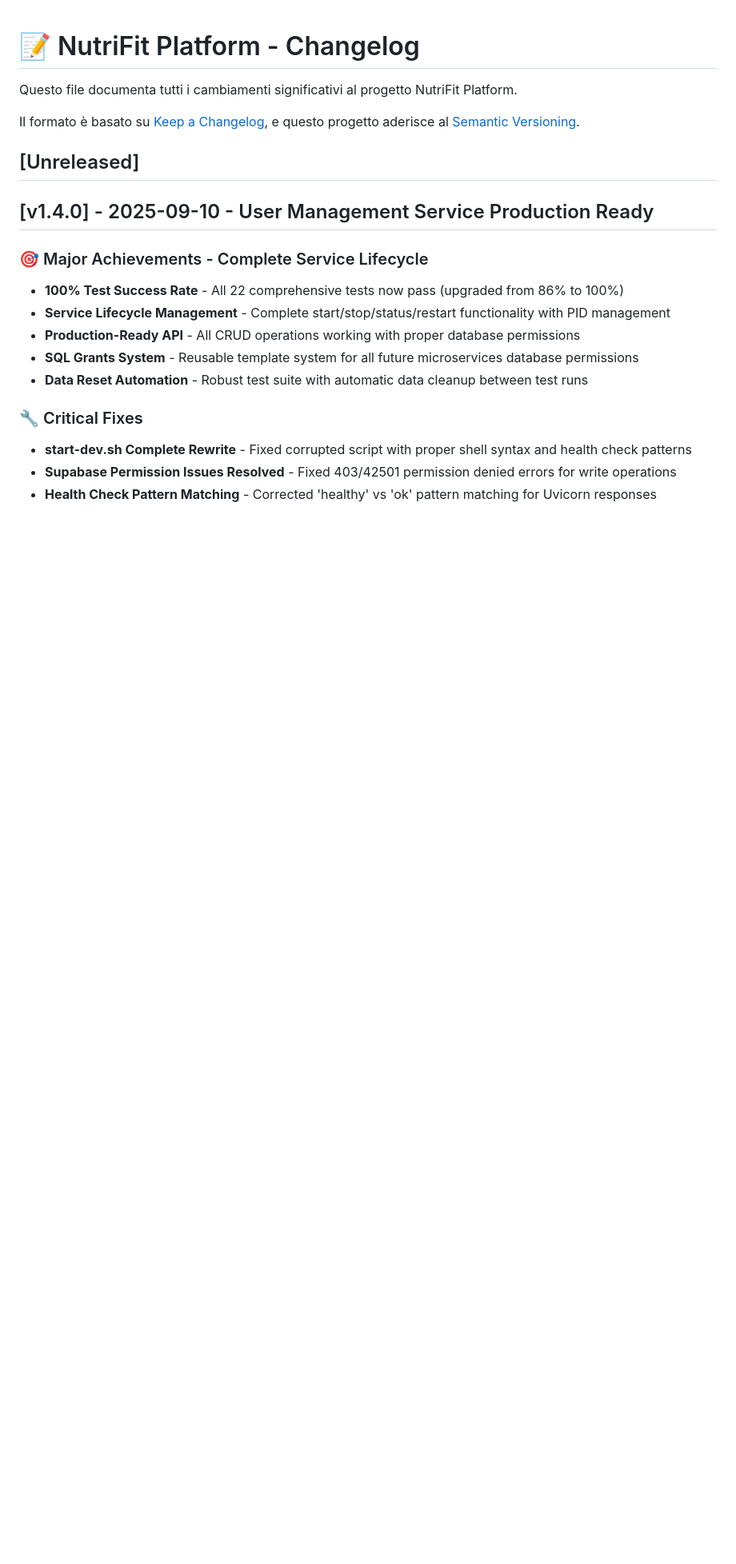
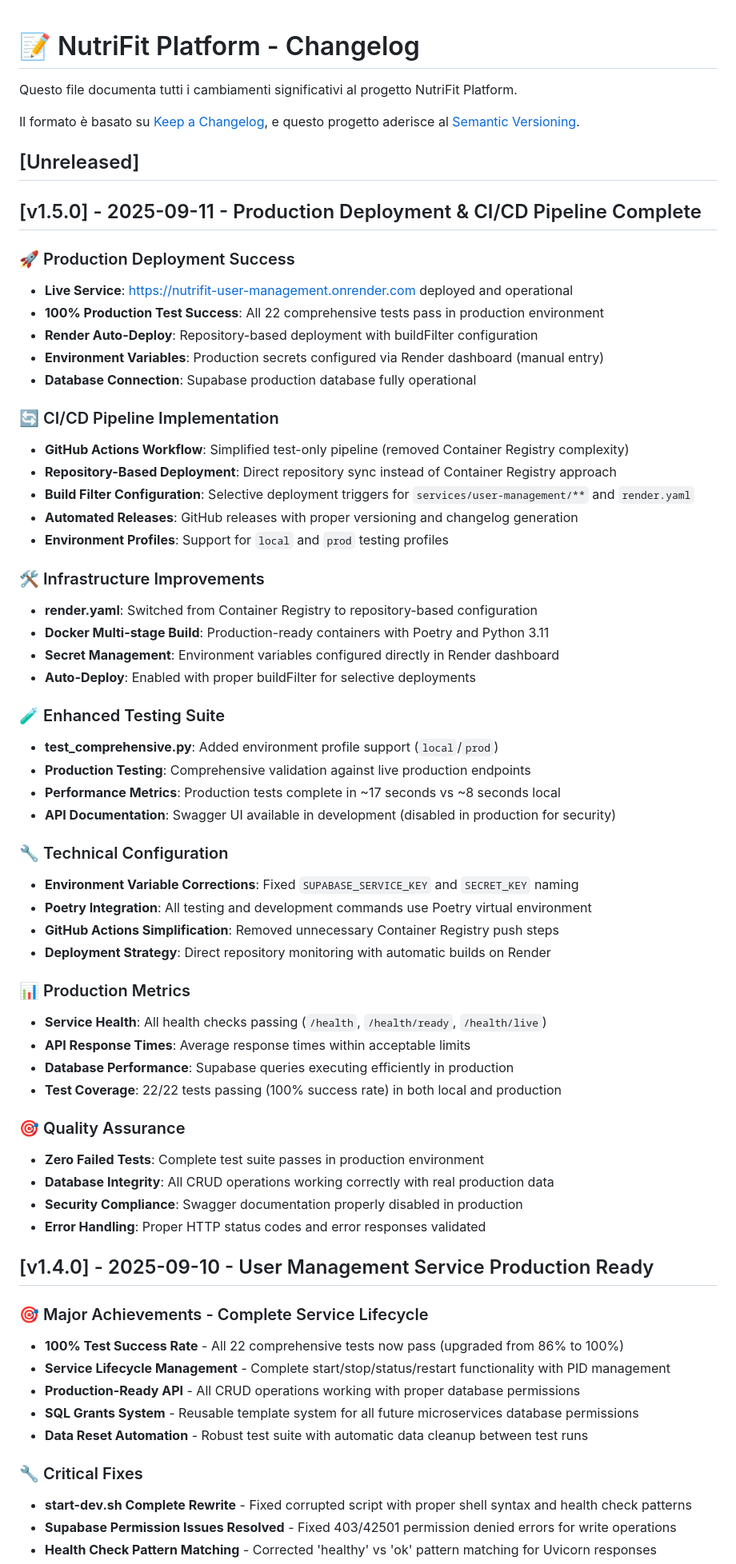
Before and after one commit to giamma80/gymbro-platform, a Markdown page: CHANGELOG.md, the part around the change. Shown at 80% size. GitHub-like rendering; blank space fills up the shorter version.

```diff
--- a/CHANGELOG.md
+++ b/CHANGELOG.md
@@ -6,6 +6,52 @@ Il formato è basato su [Keep a Changelog](https://keepachangelog.com/en/1.0.0/)
 e questo progetto aderisce al [Semantic Versioning](https://semver.org/spec/v2.0.0.html).
 
 ## [Unreleased]
+
+## [v1.5.0] - 2025-09-11 - Production Deployment & CI/CD Pipeline Complete
+
+### 🚀 Production Deployment Success
+- **Live Service**: https://nutrifit-user-management.onrender.com deployed and operational
+- **100% Production Test Success**: All 22 comprehensive tests pass in production environment
+- **Render Auto-Deploy**: Repository-based deployment with buildFilter configuration
+- **Environment Variables**: Production secrets configured via Render dashboard (manual entry)
+- **Database Connection**: Supabase production database fully operational
+
+### 🔄 CI/CD Pipeline Implementation
+- **GitHub Actions Workflow**: Simplified test-only pipeline (removed Container Registry complexity)
+- **Repository-Based Deployment**: Direct repository sync instead of Container Registry approach
+- **Build Filter Configuration**: Selective deployment triggers for `services/user-management/**` and `render.yaml`
+- **Automated Releases**: GitHub releases with proper versioning and changelog generation
+- **Environment Profiles**: Support for `local` and `prod` testing profiles
+
+### 🛠️ Infrastructure Improvements
+- **render.yaml**: Switched from Container Registry to repository-based configuration
+- **Docker Multi-stage Build**: Production-ready containers with Poetry and Python 3.11
+- **Secret Management**: Environment variables configured directly in Render dashboard
+- **Auto-Deploy**: Enabled with proper buildFilter for selective deployments
+
+### 🧪 Enhanced Testing Suite
+- **test_comprehensive.py**: Added environment profile support (`local`/`prod`)
+- **Production Testing**: Comprehensive validation against live production endpoints
+- **Performance Metrics**: Production tests complete in ~17 seconds vs ~8 seconds local
+- **API Documentation**: Swagger UI available in development (disabled in production for security)
+
+### 🔧 Technical Configuration
+- **Environment Variable Corrections**: Fixed `SUPABASE_SERVICE_KEY` and `SECRET_KEY` naming
+- **Poetry Integration**: All testing and development commands use Poetry virtual environment
+- **GitHub Actions Simplification**: Removed unnecessary Container Registry push steps
+- **Deployment Strategy**: Direct repository monitoring with automatic builds on Render
+
+### 📊 Production Metrics
+- **Service Health**: All health checks passing (`/health`, `/health/ready`, `/health/live`)
+- **API Response Times**: Average response times within acceptable limits
+- **Database Performance**: Supabase queries executing efficiently in production
+- **Test Coverage**: 22/22 tests passing (100% success rate) in both local and production
+
+### 🎯 Quality Assurance
+- **Zero Failed Tests**: Complete test suite passes in production environment
+- **Database Integrity**: All CRUD operations working correctly with real production data
+- **Security Compliance**: Swagger documentation properly disabled in production
+- **Error Handling**: Proper HTTP status codes and error responses validated
 
 ## [v1.4.0] - 2025-09-10 - User Management Service Production Ready
 
```
Also changed, not shown: issue_opened.md (+36 -19 lines).
